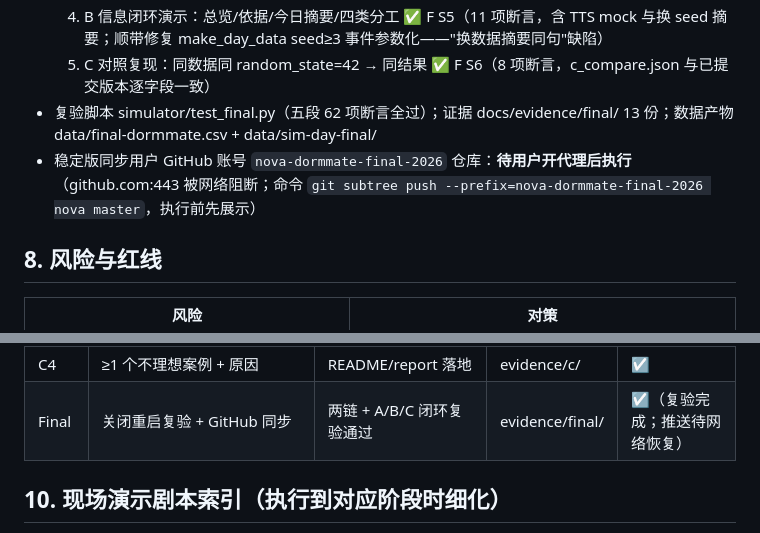
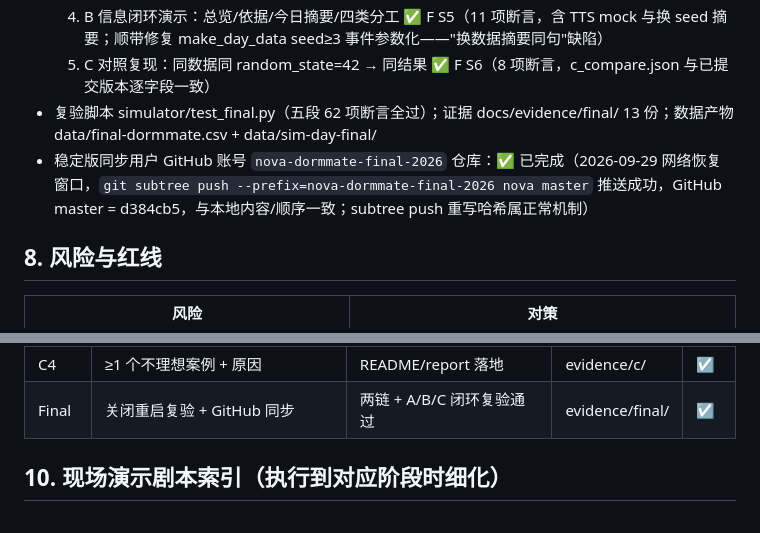
Before and after one commit to sz-Echo/nova-dormmate-final-2026, a Markdown page: docs/MASTER_PLAN.md, 2 parts joined by grey strips. Rendered like a GitHub page.

Commit message:
docs(nova-dormmate-final-2026): Final closed, GitHub synced to d384cb5
Co-Authored-By: Claude Code <noreply@anthropic.com>

```diff
--- a/docs/MASTER_PLAN.md
+++ b/docs/MASTER_PLAN.md
@@ -281,7 +281,7 @@ processing ──(normalStreak>=2)──> recovered(recoverTime) → 发布 fan_
   4. B 信息闭环演示：总览/依据/今日摘要/四类分工 ✅ F S5（11 项断言，含 TTS mock 与换 seed 摘要；顺带修复 make_day_data seed≥3 事件参数化——"换数据摘要同句"缺陷）
   5. C 对照复现：同数据同 random_state=42 → 同结果 ✅ F S6（8 项断言，c_compare.json 与已提交版本逐字段一致）
 - 复验脚本 simulator/test_final.py（五段 62 项断言全过）；证据 docs/evidence/final/ 13 份；数据产物 data/final-dormmate.csv + data/sim-day-final/
-- 稳定版同步用户 GitHub 账号 `nova-dormmate-final-2026` 仓库：**待用户开代理后执行**（github.com:443 被网络阻断；命令 `git subtree push --prefix=nova-dormmate-final-2026 nova master`，执行前先展示）
+- 稳定版同步用户 GitHub 账号 `nova-dormmate-final-2026` 仓库：✅ 已完成（2026-09-29 网络恢复窗口，`git subtree push --prefix=nova-dormmate-final-2026 nova master` 推送成功，GitHub master = d384cb5，与本地内容/顺序一致；subtree push 重写哈希属正常机制）
 
 ## 8. 风险与红线
 
@@ -319,7 +319,7 @@ processing ──(normalStreak>=2)──> recovered(recoverTime) → 发布 fan_
 | C2 | 固定规则/ML 对照 | 对照保留；不一致解释或如实记录 | evidence/c/ | ☑ |
 | C3 | ML 结果接回 report.html 并排 | 换 CSV 重新生成 | evidence/c/ | ☑ |
 | C4 | ≥1 个不理想案例 + 原因 | README/report 落地 | evidence/c/ | ☑ |
-| Final | 关闭重启复验 + GitHub 同步 | 两链 + A/B/C 闭环复验通过 | evidence/final/ | ☑（复验完成；推送待网络恢复） |
+| Final | 关闭重启复验 + GitHub 同步 | 两链 + A/B/C 闭环复验通过 | evidence/final/ | ☑ |
 
 ## 10. 现场演示剧本索引（执行到对应阶段时细化）
 
```
Also changed, not shown: docs/PLAN.md (+7 -7 lines).
